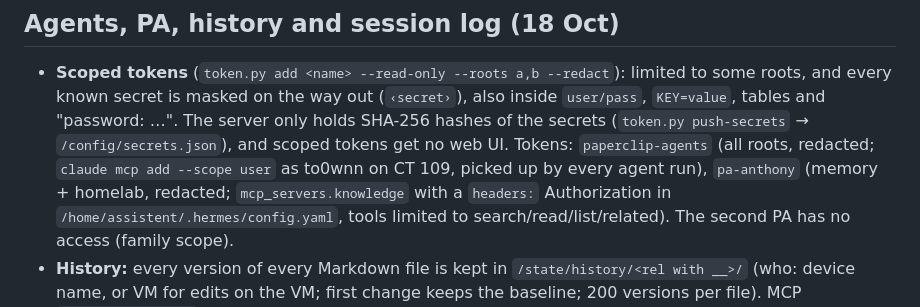
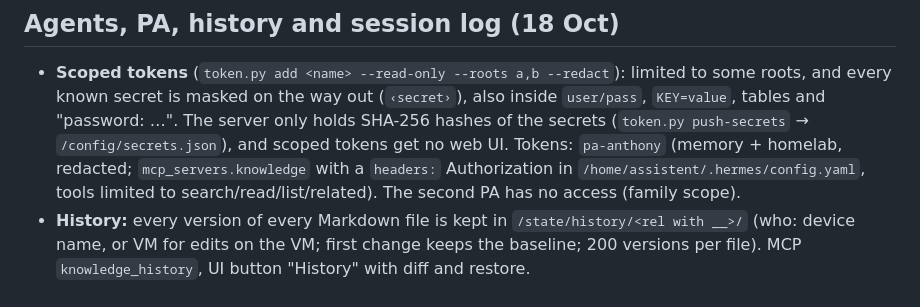
Before and after one commit to To0wnn/knowledge, a Markdown page: README.md, the part around the change. Rendered like a GitHub page.

Commit message:
README: Paperclip retired, its token is revoked
Co-Authored-By: Claude Opus 5.5 <noreply@anthropic.com>
Claude-Session: https://claude.ai/code/session_01UbLwoFbzRp4W4N1G9xvhNh

```diff
--- a/README.md
+++ b/README.md
@@ -129,8 +129,7 @@ Following Karpathy's "LLM Wiki" pattern (raw sources -> wiki pages -> index, wit
 - **Scoped tokens** (`token.py add <name> --read-only --roots a,b --redact`): limited to some roots, and every known
   secret is masked on the way out (`‹secret›`), also inside `user/pass`, `KEY=value`, tables and "password: …".
   The server only holds SHA-256 hashes of the secrets (`token.py push-secrets` → `/config/secrets.json`), and scoped
-  tokens get no web UI. Tokens: `paperclip-agents` (all roots, redacted; `claude mcp add --scope user` as to0wnn on
-  CT 109, picked up by every agent run), `pa-anthony` (memory + homelab, redacted; `mcp_servers.knowledge` with a
+  tokens get no web UI. Tokens: `pa-anthony` (memory + homelab, redacted; `mcp_servers.knowledge` with a
   `headers:` Authorization in `/home/assistent/.hermes/config.yaml`, tools limited to search/read/list/related).
   The second PA has no access (family scope).
 - **History:** every version of every Markdown file is kept in `/state/history/<rel with __>/` (who: device name, or
```
